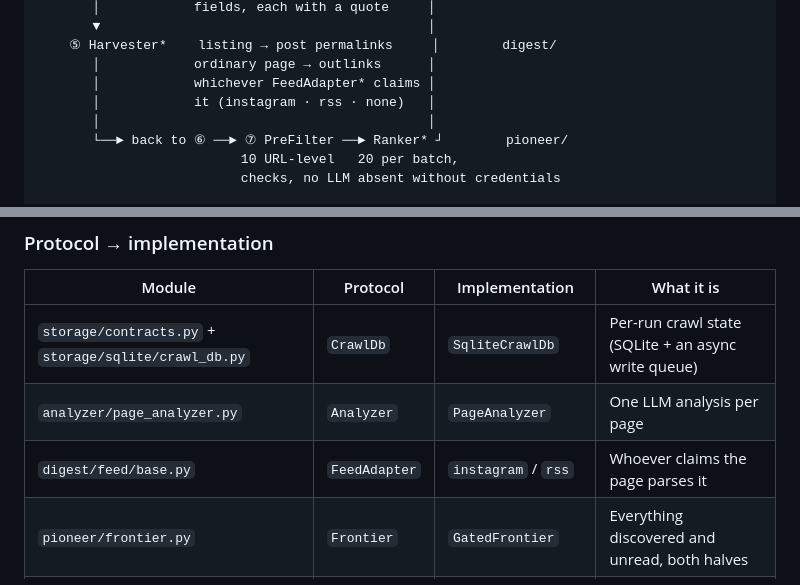
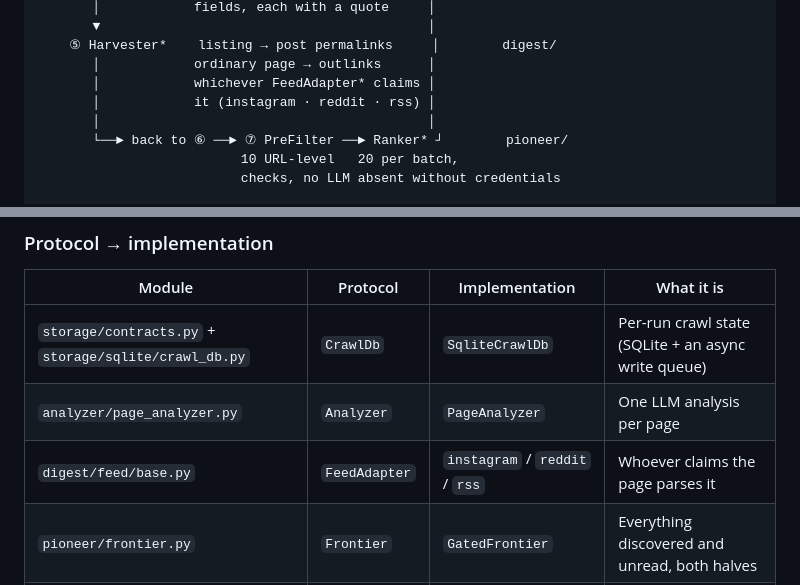
Before and after one commit to shixuan/crawl-me-maybe, a Markdown page: docs/arch.md, 2 parts joined by grey strips. Rendered like a GitHub page.

```diff
--- a/docs/arch.md
+++ b/docs/arch.md
@@ -84,7 +84,7 @@ engine only knows as a Protocol, filled in by the factory.
     ⑤ Harvester*    listing → post permalinks     │        digest/
        │            ordinary page → outlinks      │
        │            whichever FeedAdapter* claims │
-       │            it (instagram · rss · none)   │
+       │            it (instagram · reddit · rss) │
        │                                          │
        └──► back to ⑥ ──► ⑦ PreFilter ──► Ranker* ┘        pioneer/
                           10 URL-level   20 per batch,
@@ -153,7 +153,7 @@ is the only module that knows every implementation.
 |--------|----------|----------------|------------|
 | `storage/contracts.py` + `storage/sqlite/crawl_db.py` | `CrawlDb` | `SqliteCrawlDb` | Per-run crawl state (SQLite + an async write queue) |
 | `analyzer/page_analyzer.py` | `Analyzer` | `PageAnalyzer` | One LLM analysis per page |
-| `digest/feed/base.py` | `FeedAdapter` | `instagram` / `rss` | Whoever claims the page parses it |
+| `digest/feed/base.py` | `FeedAdapter` | `instagram` / `reddit` / `rss` | Whoever claims the page parses it |
 | `pioneer/frontier.py` | `Frontier` | `GatedFrontier` | Everything discovered and unread, both halves |
 | `pioneer/buffer.py` | `Buffer` | `RoundRobinBuffer` | The unscored half, a turn per seed |
 | `pioneer/queue.py` | — | `PriorityQueue` | The scored half, heapq plus cooldowns |
```
Also changed, not shown: README.md (+18 -3 lines).
